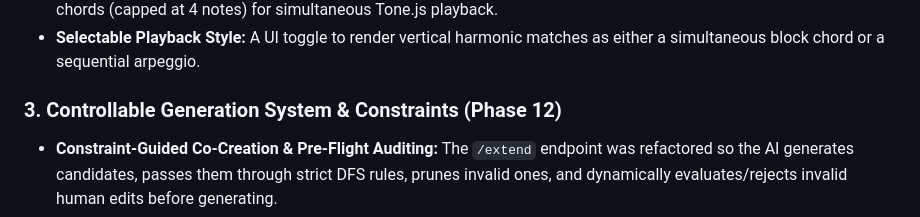
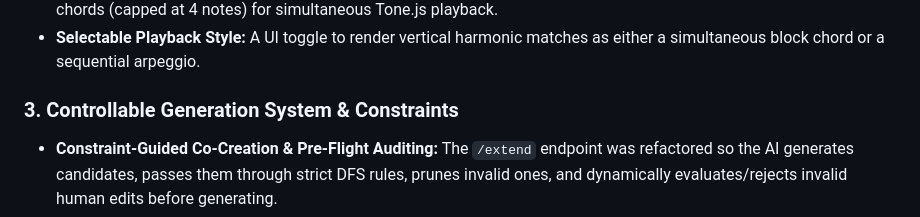
Before and after one commit to dcigbokw/Melodic-Search-Engine, a Markdown page: README.md, the part around the change. Drawn GitHub-style.

```diff
--- a/README.md
+++ b/README.md
@@ -29,7 +29,7 @@ It is deployed as a REST API and demonstrates scalable system design, algorithmi
 * **Simultaneous SATB Playback Rendering:** The `/search` endpoint compiles vertical matches into single 4-voice block chords (capped at 4 notes) for simultaneous Tone.js playback.
 * **Selectable Playback Style:** A UI toggle to render vertical harmonic matches as either a simultaneous block chord or a sequential arpeggio.
 
-### 3. Controllable Generation System & Constraints (Phase 12)
+### 3. Controllable Generation System & Constraints
 
 * **Constraint-Guided Co-Creation & Pre-Flight Auditing:** The `/extend` endpoint was refactored so the AI generates candidates, passes them through strict DFS rules, prunes invalid ones, and dynamically evaluates/rejects invalid human edits before generating.
 * **Strict Error Handling:** No silent failures. Specific HTTP 400/500 errors are raised (e.g., `"Invalid note: H4"` or `"Rule violation"`).
```
